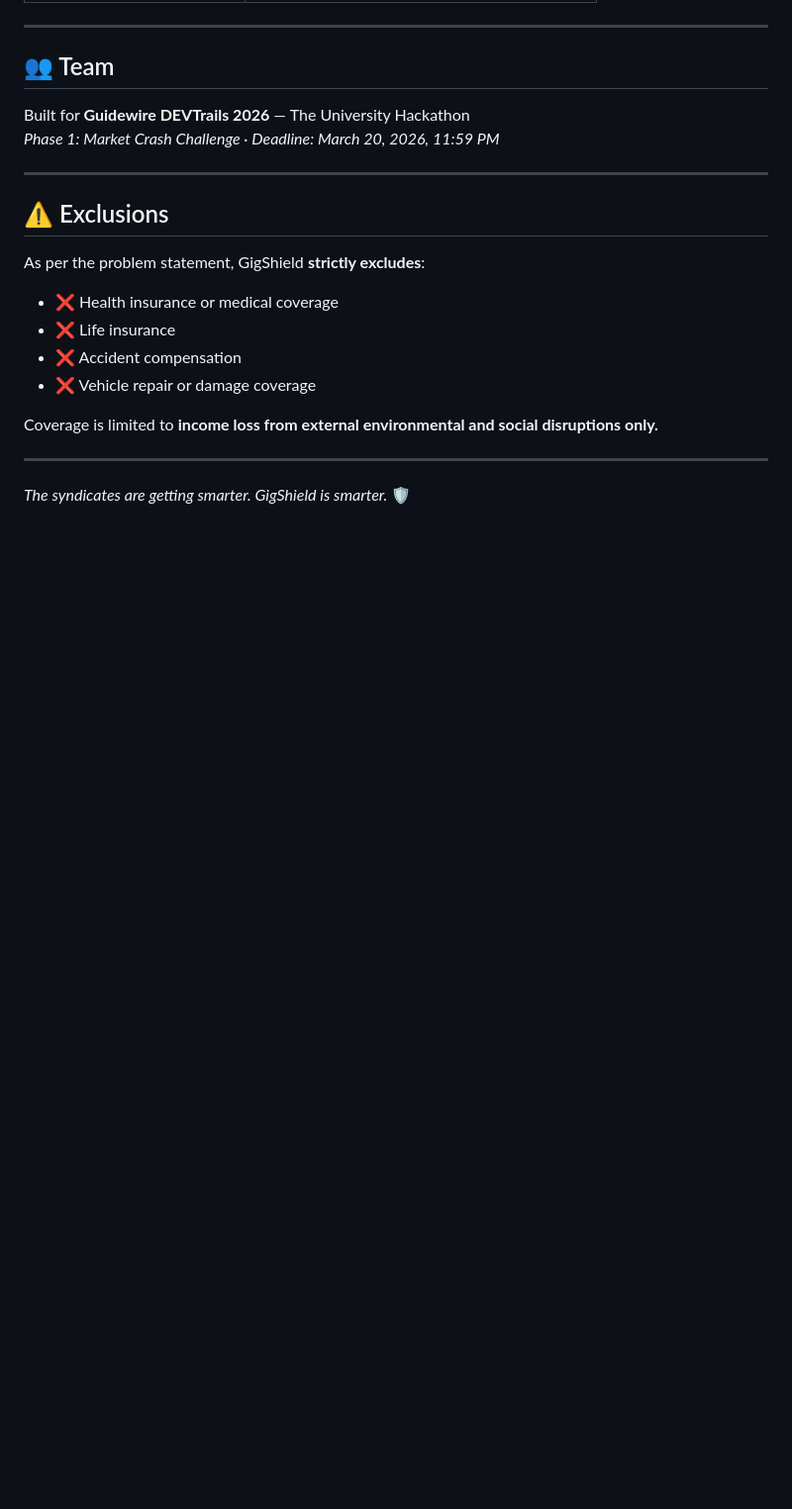
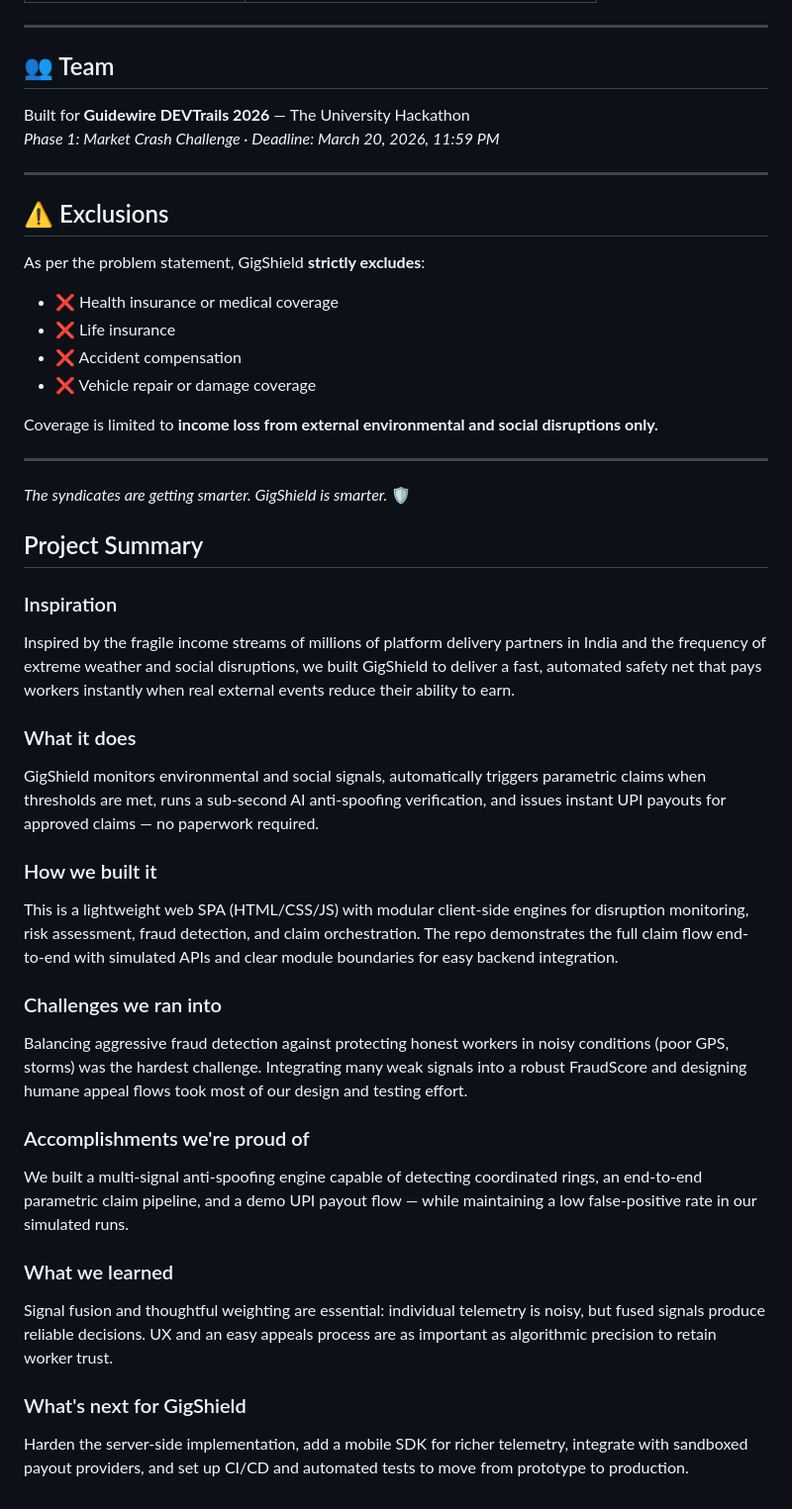
Before and after one commit to Rajkumar-2006-a/GigShield, a Markdown page: README.md, the part around the change. Shown at 99% size. Drawn GitHub-style; blank space fills up the shorter version.

Commit message:
Add concise project summary sections

```diff
--- a/README.md
+++ b/README.md
@@ -327,3 +327,26 @@ Coverage is limited to **income loss from external environmental and social disr
 ---
 
 *The syndicates are getting smarter. GigShield is smarter.* 🛡️
+
+## Project Summary
+
+### Inspiration
+Inspired by the fragile income streams of millions of platform delivery partners in India and the frequency of extreme weather and social disruptions, we built GigShield to deliver a fast, automated safety net that pays workers instantly when real external events reduce their ability to earn.
+
+### What it does
+GigShield monitors environmental and social signals, automatically triggers parametric claims when thresholds are met, runs a sub-second AI anti-spoofing verification, and issues instant UPI payouts for approved claims — no paperwork required.
+
+### How we built it
+This is a lightweight web SPA (HTML/CSS/JS) with modular client-side engines for disruption monitoring, risk assessment, fraud detection, and claim orchestration. The repo demonstrates the full claim flow end-to-end with simulated APIs and clear module boundaries for easy backend integration.
+
+### Challenges we ran into
+Balancing aggressive fraud detection against protecting honest workers in noisy conditions (poor GPS, storms) was the hardest challenge. Integrating many weak signals into a robust FraudScore and designing humane appeal flows took most of our design and testing effort.
+
+### Accomplishments we're proud of
+We built a multi-signal anti-spoofing engine capable of detecting coordinated rings, an end-to-end parametric claim pipeline, and a demo UPI payout flow — while maintaining a low false-positive rate in our simulated runs.
+
+### What we learned
+Signal fusion and thoughtful weighting are essential: individual telemetry is noisy, but fused signals produce reliable decisions. UX and an easy appeals process are as important as algorithmic precision to retain worker trust.
+
+### What's next for GigShield
+Harden the server-side implementation, add a mobile SDK for richer telemetry, integrate with sandboxed payout providers, and set up CI/CD and automated tests to move from prototype to production.
```
